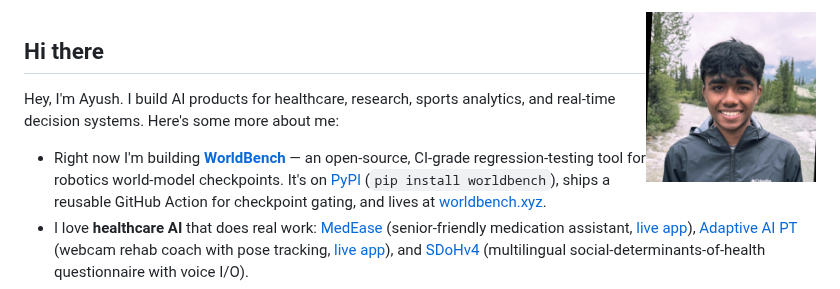
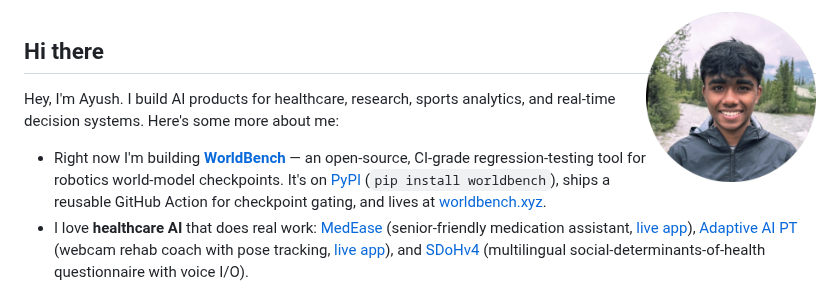
Before and after one commit to tigee1311/tigee1311, a Markdown page: README.md, the part around the change. GitHub-like rendering; pictures changed too: profile.jpg (deleted), profile.png (added).

Commit message:
Round the headshot (circular PNG mask)
Co-Authored-By: Claude Fable 5 <noreply@anthropic.com>

```diff
--- a/README.md
+++ b/README.md
@@ -1,4 +1,4 @@
-<img align="right" src="profile.jpg" alt="Ayush Adi" width="170" />
+<img align="right" src="profile.png" alt="Ayush Adi" width="170" />
 
 ## Hi there
 Hey, I'm Ayush. I build AI products for healthcare, research, sports analytics, and real-time decision systems. Here's some more about me:
```
